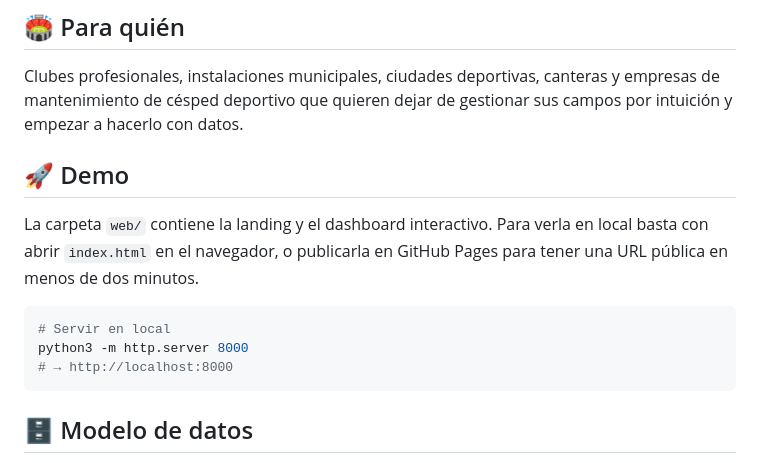
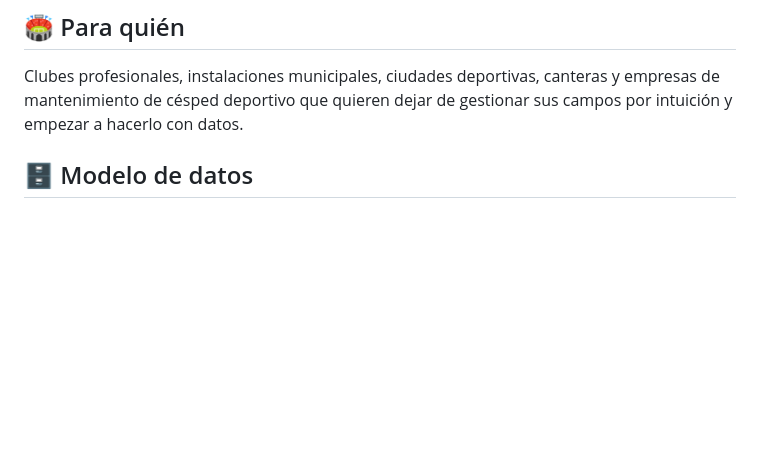
Before and after one commit to flavi13/Sener_website, a Markdown page: README.md, the part around the change. GitHub-like rendering; blank space fills up the shorter version.

Commit message:
Remove demo section from README
Removed demo section and local serving instructions from README.

````diff
--- a/README.md
+++ b/README.md
@@ -39,15 +39,6 @@ El mantenimiento de un campo de fútbol profesional supone **decenas de miles de
 
 Clubes profesionales, instalaciones municipales, ciudades deportivas, canteras y empresas de mantenimiento de césped deportivo que quieren dejar de gestionar sus campos por intuición y empezar a hacerlo con datos.
 
-## 🚀 Demo
-
-La carpeta `web/` contiene la landing y el dashboard interactivo. Para verla en local basta con abrir `index.html` en el navegador, o publicarla en GitHub Pages para tener una URL pública en menos de dos minutos.
-
-```bash
-# Servir en local
-python3 -m http.server 8000
-# → http://localhost:8000
-```
 
 ## 🗄️ Modelo de datos
 
````
